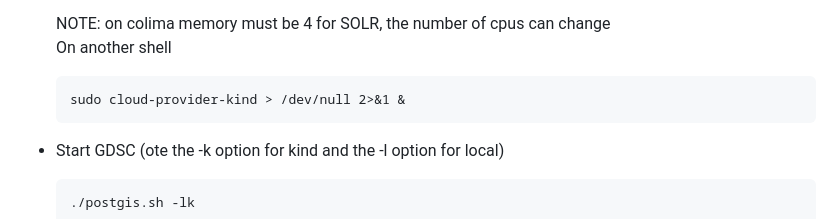
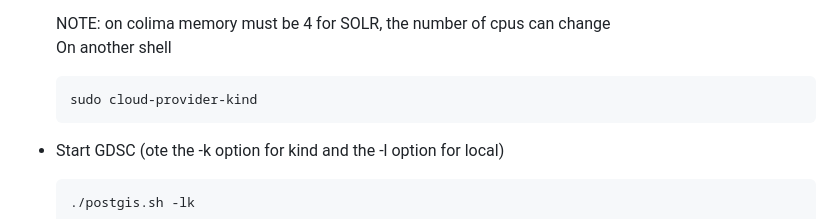
Before and after one commit to Geospatial-Digital-Special-Collections/docs, a Markdown page: md/k8s_commandline.md, the part around the change. Drawn GitHub-style.

Commit message:
kind command line alternative draft complete

````diff
--- a/md/k8s_commandline.md
+++ b/md/k8s_commandline.md
@@ -41,7 +41,7 @@ NOTE: no PC version yet ...
   NOTE: on colima memory must be 4 for SOLR, the number of cpus can change
   On another shell
   ```
-  sudo cloud-provider-kind > /dev/null 2>&1 &
+  sudo cloud-provider-kind
   ```
 
 - Start GDSC (ote the -k option for kind and the -l option for local)
````
